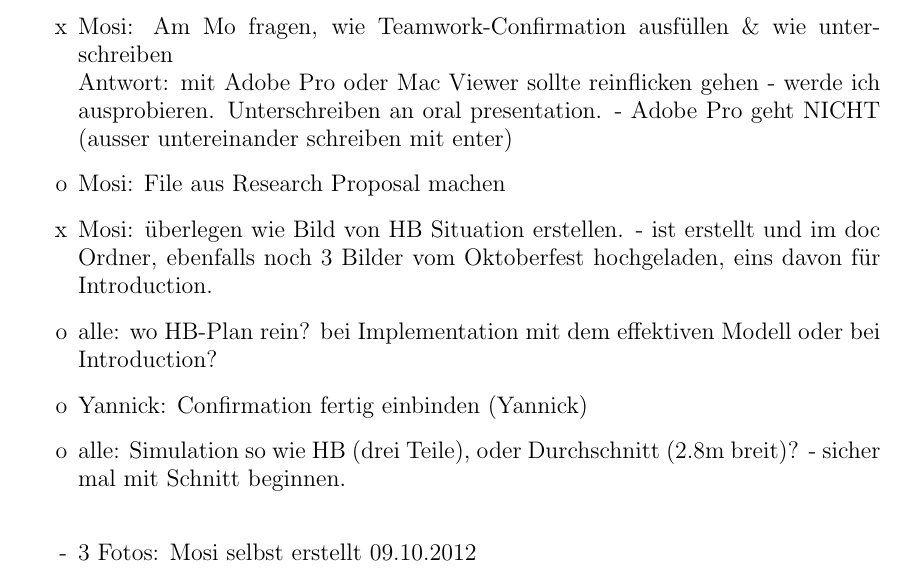
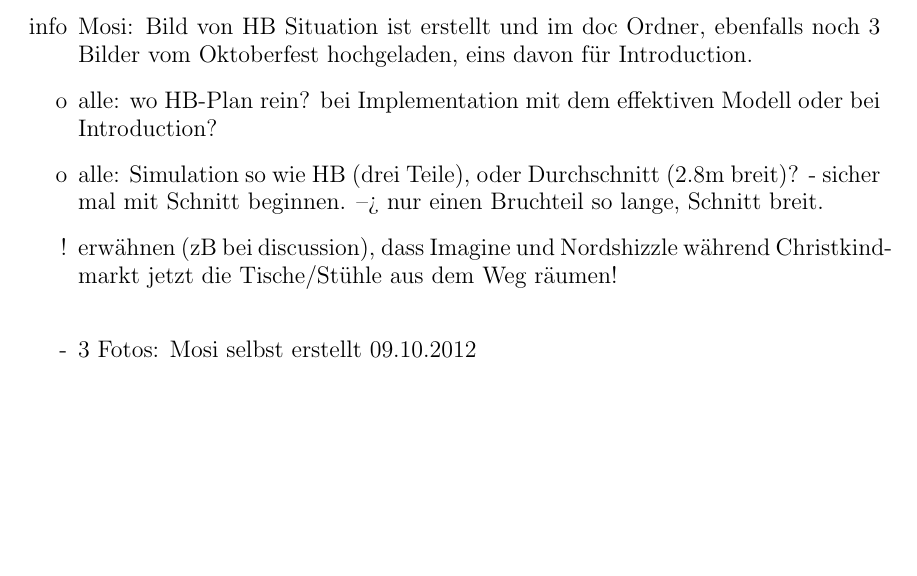
Before and after one commit to ratheile/MSSSM, a LaTeX document (doc/latex/report.tex, which reads doc/latex/WantToDo.tex): part of page 14 of 15, cut at the place of the change, the shorter picture padded with empty space. Compiled offline with pdfLaTeX; the source files are stored in an older character set and shown here as Unicode.

```diff
--- a/doc/latex/WantToDo.tex
+++ b/doc/latex/WantToDo.tex
@@ -5,19 +5,12 @@
 
 \begin{itemize}
 
-\item[x] Mosi: Am Mo fragen, wie Teamwork-Confirmation ausfüllen \& wie unterschreiben\\
-Antwort: mit Adobe Pro oder Mac Viewer sollte reinflicken gehen - werde ich ausprobieren. Unterschreiben an oral presentation. - Adobe Pro geht NICHT (ausser untereinander schreiben mit enter)
-\item[o] Mosi: File aus Research Proposal machen
-%\input im appendix
-%\subsubsection*{} Für Titel
-%\url{asdg} für URLs
-%itemize für aufzählungen
-\item[x] Mosi: überlegen wie Bild von HB Situation erstellen. - ist erstellt und im doc Ordner, ebenfalls noch 3 Bilder vom Oktoberfest hochgeladen, eins davon für Introduction.
+\item[info] Mosi: Bild von HB Situation ist erstellt und im doc Ordner, ebenfalls noch 3 Bilder vom Oktoberfest hochgeladen, eins davon für Introduction.
+
 \item[o] alle: wo HB-Plan rein? bei Implementation mit dem effektiven Modell oder bei Introduction?
 
-\item[o] Yannick: Confirmation fertig einbinden (Yannick)
-
-\item[o] alle: Simulation so wie HB (drei Teile), oder Durchschnitt (2.8m breit)? - sicher mal mit Schnitt beginnen.
+\item[o] alle: Simulation so wie HB (drei Teile), oder Durchschnitt (2.8m breit)? - sicher mal mit Schnitt beginnen. --> nur einen Bruchteil so lange, Schnitt breit.
+\item[!] erwähnen (zB bei discussion), dass Imagine und Nordshizzle während Christkindmarkt jetzt die Tische/Stühle aus dem Weg räumen!
 \\
 \item[-] 3 Fotos: Mosi selbst erstellt 09.10.2012
 \item[-] situationplan: Ivo Steinacher erstellt 27.11.2012.
```
Also changed, not shown: doc/latex/report.tex (+1 -0 lines), doc/latex/Appendix.tex (line endings or trailing spaces), doc/latex/report.pdf.
